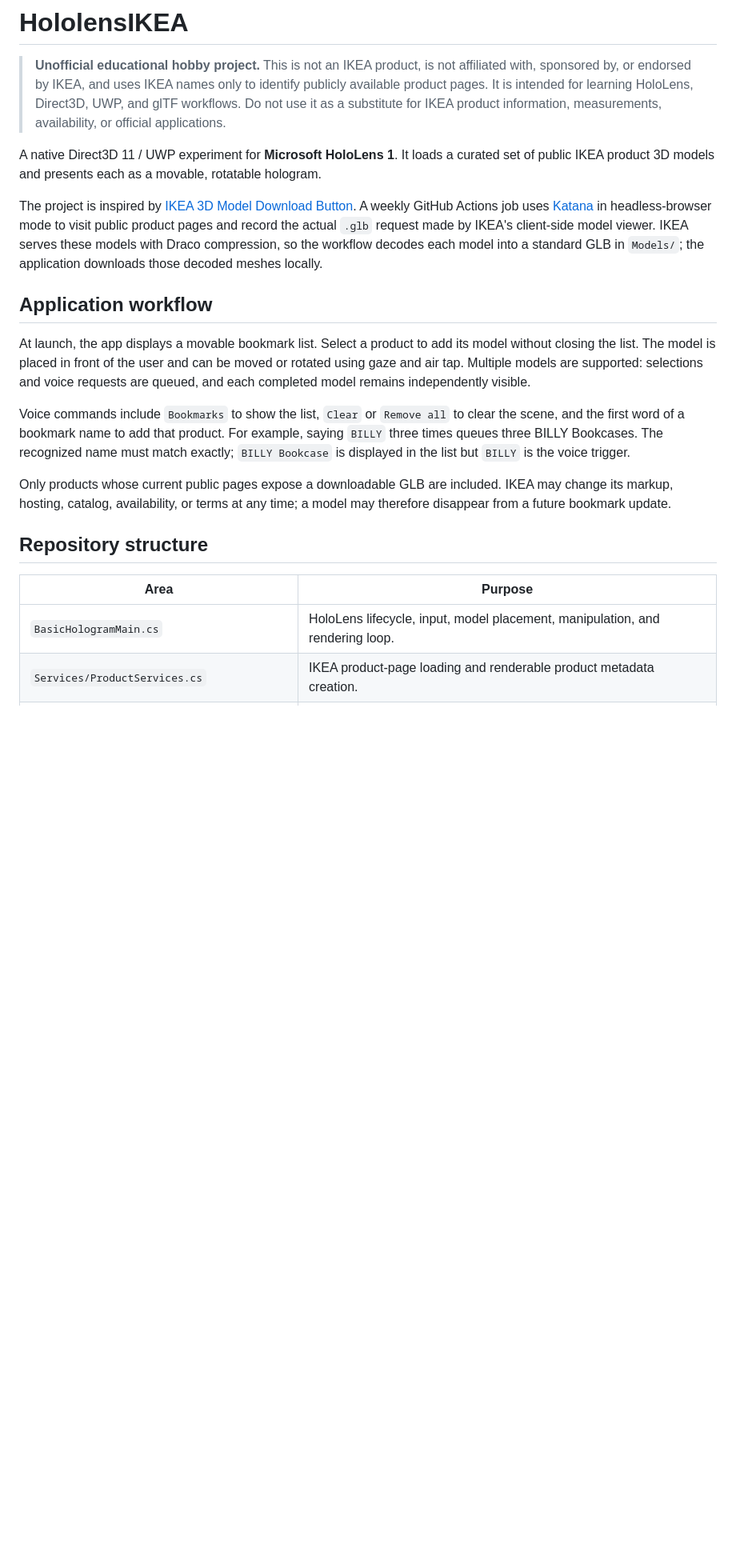
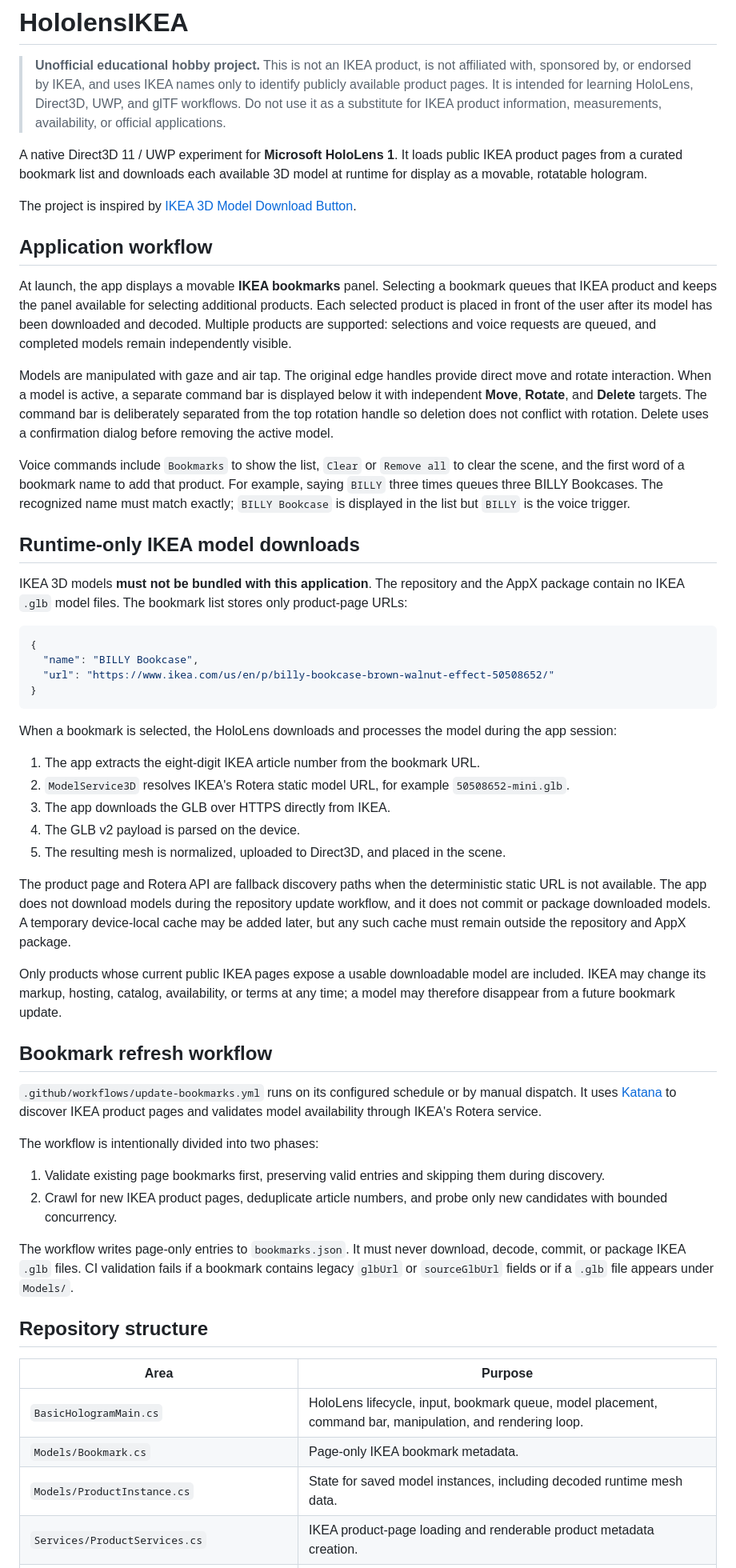
Before and after one commit to kveita/HololensIKEA, a Markdown page: README.md, the part around one of its changes. Shown at 80% size. Drawn GitHub-style; blank space fills up the shorter version.

Commit message:
docs: update runtime model and workflow documentation

````diff
--- a/README.md
+++ b/README.md
@@ -2,21 +2,57 @@
 
 > **Unofficial educational hobby project.** This is not an IKEA product, is not affiliated with, sponsored by, or endorsed by IKEA, and uses IKEA names only to identify publicly available product pages. It is intended for learning HoloLens, Direct3D, UWP, and glTF workflows. Do not use it as a substitute for IKEA product information, measurements, availability, or official applications.
 
-A native Direct3D 11 / UWP experiment for **Microsoft HoloLens 1**. It loads a curated set of public IKEA product 3D models and presents each as a movable, rotatable hologram.
+A native Direct3D 11 / UWP experiment for **Microsoft HoloLens 1**. It loads public IKEA product pages from a curated bookmark list and downloads each available 3D model at runtime for display as a movable, rotatable hologram.
 
-The project is inspired by [IKEA 3D Model Download Button](https://github.com/apinanaivot/IKEA-3D-Model-Download-Button). A weekly GitHub Actions job uses [Katana](https://github.com/projectdiscovery/katana) in headless-browser mode to visit public product pages and record the actual `.glb` request made by IKEA's client-side model viewer. IKEA serves these models with Draco compression, so the workflow decodes each model into a standard GLB in `Models/`; the application downloads those decoded meshes locally.
+The project is inspired by [IKEA 3D Model Download Button](https://github.com/apinanaivot/IKEA-3D-Model-Download-Button).
 
 ## Application workflow
 
-At launch, the app displays a movable bookmark list. Select a product to add its model without closing the list. The model is placed in front of the user and can be moved or rotated using gaze and air tap. Multiple models are supported: selections and voice requests are queued, and each completed model remains independently visible.
+At launch, the app displays a movable **IKEA bookmarks** panel. Selecting a bookmark queues that IKEA product and keeps the panel available for selecting additional products. Each selected product is placed in front of the user after its model has been downloaded and decoded. Multiple products are supported: selections and voice requests are queued, and completed models remain independently visible.
+
+Models are manipulated with gaze and air tap. The original edge handles provide direct move and rotate interaction. When a model is active, a separate command bar is displayed below it with independent **Move**, **Rotate**, and **Delete** targets. The command bar is deliberately separated from the top rotation handle so deletion does not conflict with rotation. Delete uses a confirmation dialog before removing the active model.
 
 Voice commands include `Bookmarks` to show the list, `Clear` or `Remove all` to clear the scene, and the first word of a bookmark name to add that product. For example, saying `BILLY` three times queues three BILLY Bookcases. The recognized name must match exactly; `BILLY Bookcase` is displayed in the list but `BILLY` is the voice trigger.
 
-Only products whose current public pages expose a downloadable GLB are included. IKEA may change its markup, hosting, catalog, availability, or terms at any time; a model may therefore disappear from a future bookmark update.
+## Runtime-only IKEA model downloads
+
+IKEA 3D models **must not be bundled with this application**. The repository and the AppX package contain no IKEA `.glb` model files. The bookmark list stores only product-page URLs:
+
+```json
+{
+  "name": "BILLY Bookcase",
+  "url": "https://www.ikea.com/us/en/p/billy-bookcase-brown-walnut-effect-50508652/"
+}
+```
+
+When a bookmark is selected, the HoloLens downloads and processes the model during the app session:
+
+1. The app extracts the eight-digit IKEA article number from the bookmark URL.
+2. `ModelService3D` resolves IKEA's Rotera static model URL, for example `50508652-mini.glb`.
+3. The app downloads the GLB over HTTPS directly from IKEA.
+4. The GLB v2 payload is parsed on the device.
+5. The resulting mesh is normalized, uploaded to Direct3D, and placed in the scene.
+
+The product page and Rotera API are fallback discovery paths when the deterministic static URL is not available. The app does not download models during the repository update workflow, and it does not commit or package downloaded models. A temporary device-local cache may be added later, but any such cache must remain outside the repository and AppX package.
+
+Only products whose current public IKEA pages expose a usable downloadable model are included. IKEA may change its markup, hosting, catalog, availability, or terms at any time; a model may therefore disappear from a future bookmark update.
+
+## Bookmark refresh workflow
+
+`.github/workflows/update-bookmarks.yml` runs on its configured schedule or by manual dispatch. It uses [Katana](https://github.com/projectdiscovery/katana) to discover IKEA product pages and validates model availability through IKEA's Rotera service.
+
+The workflow is intentionally divided into two phases:
+
+1. Validate existing page bookmarks first, preserving valid entries and skipping them during discovery.
+2. Crawl for new IKEA product pages, deduplicate article numbers, and probe only new candidates with bounded concurrency.
+
+The workflow writes page-only entries to `bookmarks.json`. It must never download, decode, commit, or package IKEA `.glb` files. CI validation fails if a bookmark contains legacy `glbUrl` or `sourceGlbUrl` fields or if a `.glb` file appears under `Models/`.
 
 ## Repository structure
 
 | Area | Purpose |
 | --- | --- |
-| `BasicHologramMain.cs` | HoloLens lifecycle, input, model placement, manipulation, and rendering loop. |
+| `BasicHologramMain.cs` | HoloLens lifecycle, input, bookmark queue, model placement, command bar, manipulation, and rendering loop. |
+| `Models/Bookmark.cs` | Page-only IKEA bookmark metadata. |
+| `Models/ProductInstance.cs` | State for saved model instances, including decoded runtime mesh data. |
 | `Services/ProductServices.cs` | IKEA product-page loading and renderable product metadata creation. |
````
Also changed, not shown: other parts of README.md (+27 -9 lines).
